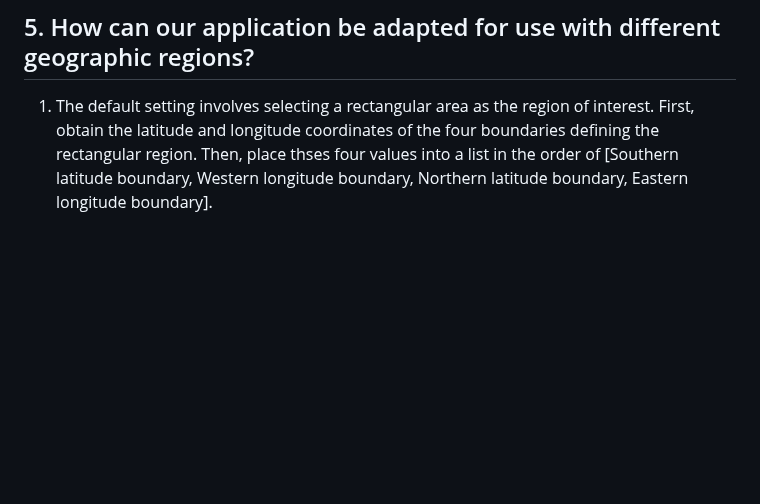
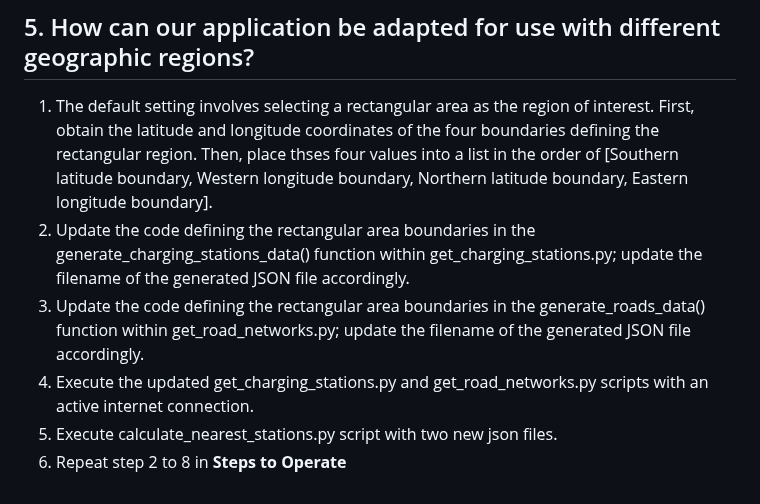
Before and after one commit to cocoblip/Flexible-EV-Route-Planning, a Markdown page: README.md, the part around the change. Rendered like a GitHub page; blank space fills up the shorter version.

```diff
--- a/README.md
+++ b/README.md
@@ -80,3 +80,8 @@ These packages enhance functionality or improve performance:
 
 ## 5. How can our application be adapted for use with different geographic regions?
 1. The default setting involves selecting a rectangular area as the region of interest. First, obtain the latitude and longitude coordinates of the four boundaries defining the rectangular region. Then, place thses four values into a list in the order of [Southern latitude boundary, Western longitude boundary, Northern latitude boundary, Eastern longitude boundary].
+2. Update the code defining the rectangular area boundaries in the generate_charging_stations_data() function within get_charging_stations.py; update the filename of the generated JSON file accordingly.
+3. Update the code defining the rectangular area boundaries in the generate_roads_data() function within get_road_networks.py; update the filename of the generated JSON file accordingly.
+4. Execute the updated get_charging_stations.py and get_road_networks.py scripts with an active internet connection.
+5. Execute calculate_nearest_stations.py script with two new json files.
+6. Repeat step 2 to 8 in **Steps to Operate**
```
